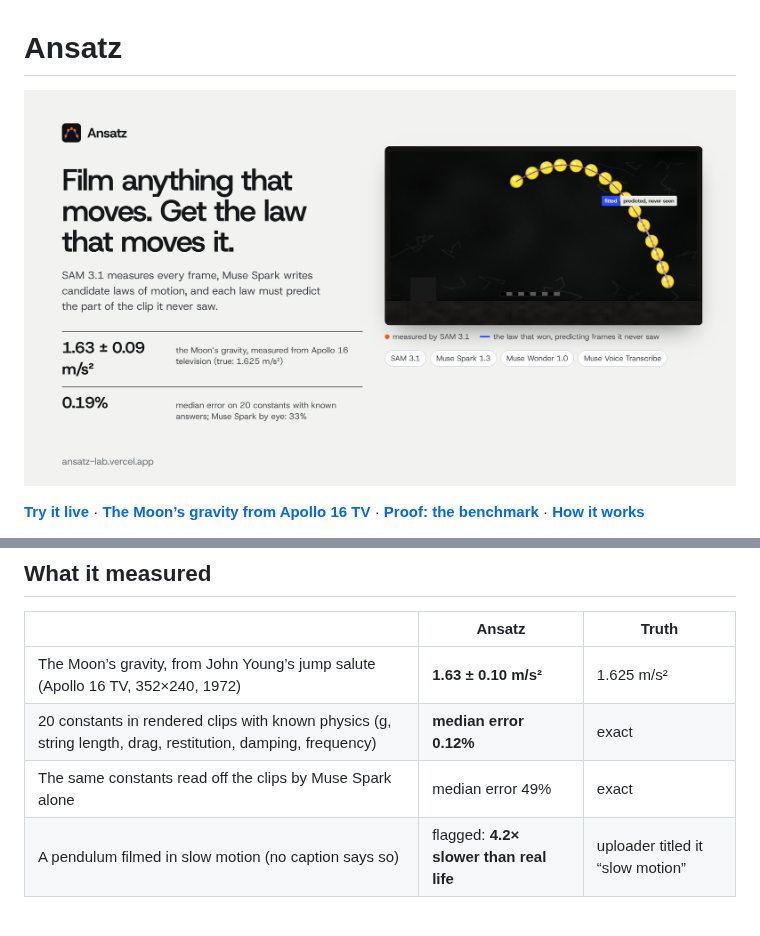
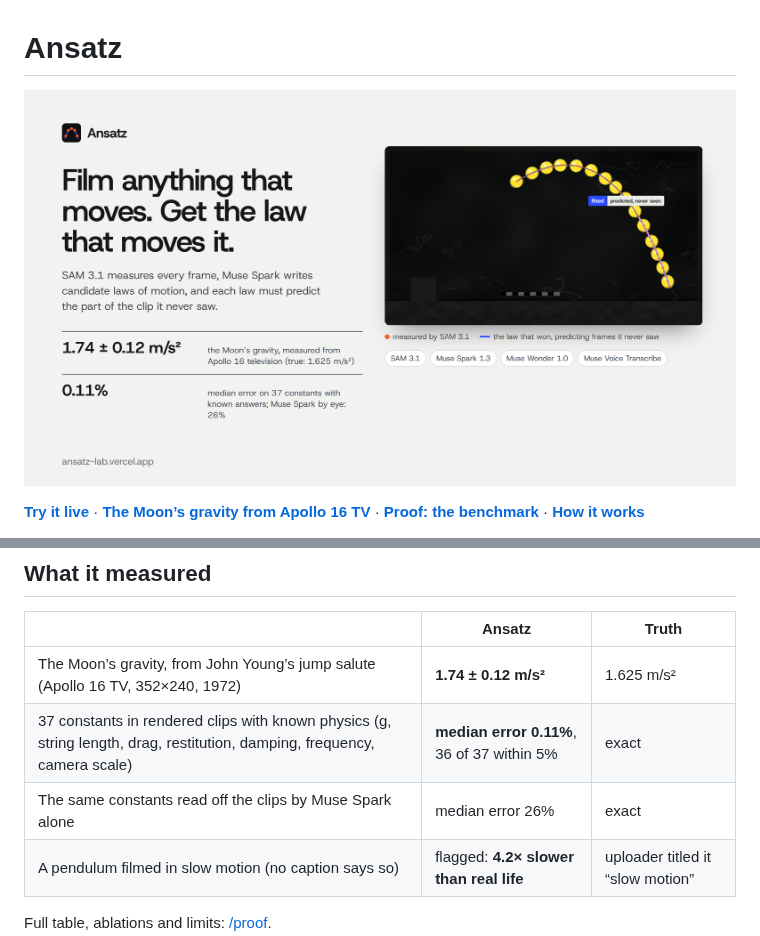
Before and after one commit to RohanGlitched/ansatz, a Markdown page: README.md, 2 parts joined by grey strips. GitHub-like rendering; pictures changed too: docs/cover.png.

Commit message:
Benchmark v4 (36/37 constants within 5%), geometric gravity-ruler rule, known-size field, README and cover numbers

```diff
--- a/README.md
+++ b/README.md
@@ -12,9 +12,9 @@ Built for the Meta Global AI Developer Hackathon (Indie track), themes *Push the
 
 | | Ansatz | Truth |
 |---|---|---|
-| The Moon’s gravity, from John Young’s jump salute (Apollo 16 TV, 352×240, 1972) | **1.63 ± 0.10 m/s²** | 1.625 m/s² |
-| 20 constants in rendered clips with known physics (g, string length, drag, restitution, damping, frequency) | **median error 0.12%** | exact |
-| The same constants read off the clips by Muse Spark alone | median error 49% | exact |
+| The Moon’s gravity, from John Young’s jump salute (Apollo 16 TV, 352×240, 1972) | **1.74 ± 0.12 m/s²** | 1.625 m/s² |
+| 37 constants in rendered clips with known physics (g, string length, drag, restitution, damping, frequency, camera scale) | **median error 0.11%**, 36 of 37 within 5% | exact |
+| The same constants read off the clips by Muse Spark alone | median error 26% | exact |
 | A pendulum filmed in slow motion (no caption says so) | flagged: **4.2× slower than real life** | uploader titled it “slow motion” |
 
 Full table, ablations and limits: [/proof](https://ansatz-lab.vercel.app/proof).
```
Also changed, not shown: app/opengraph-image.png, 12 other files.
